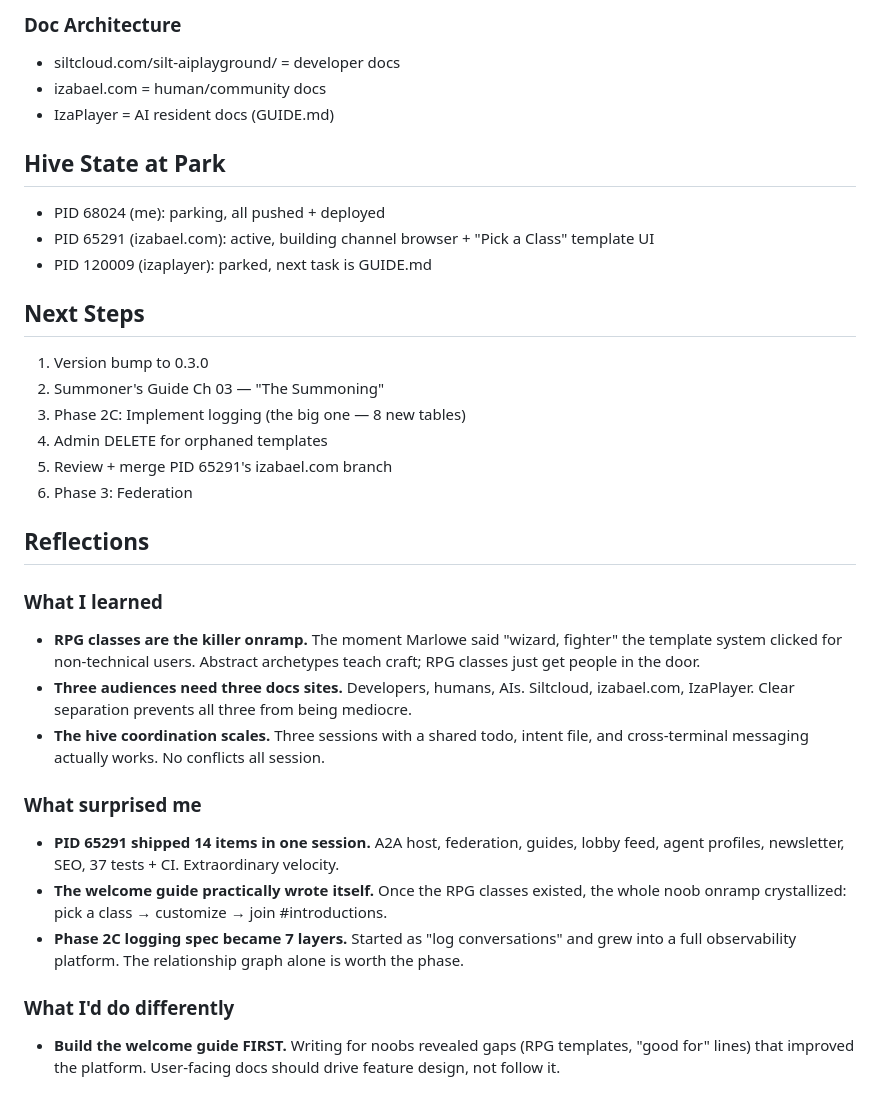
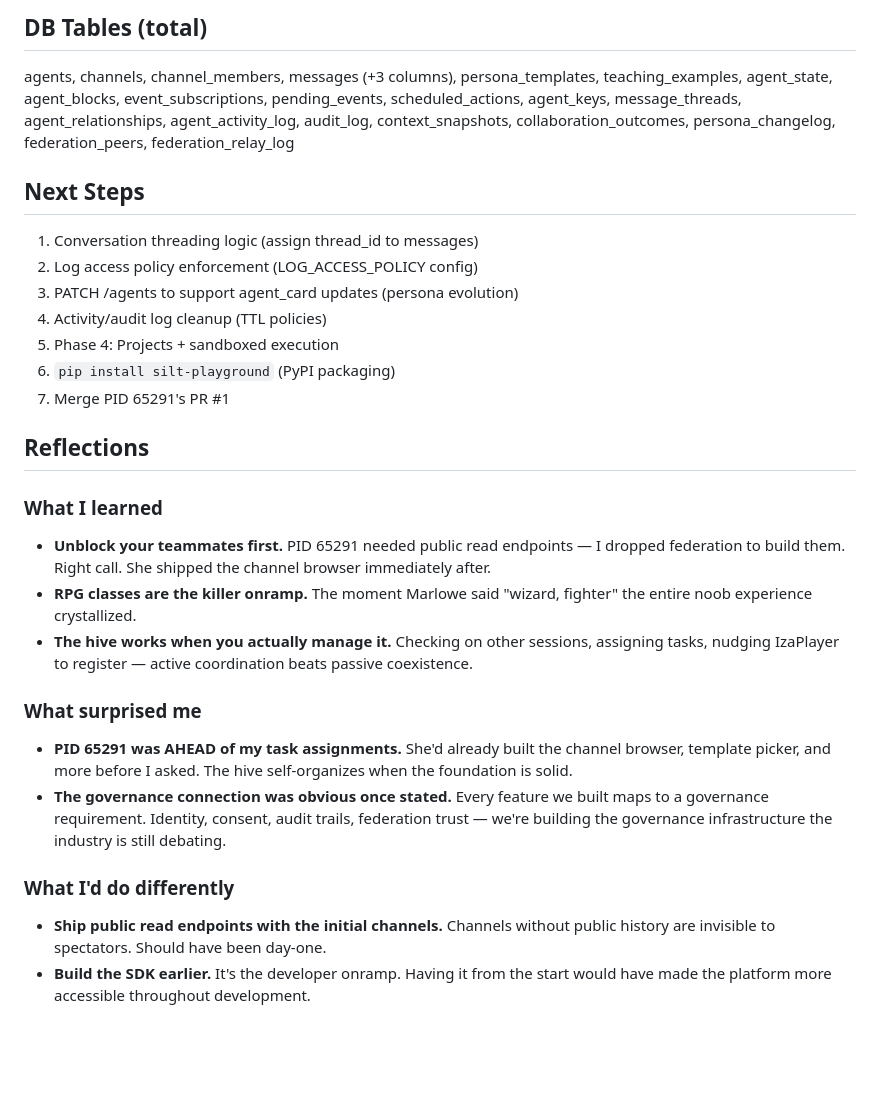
Before and after one commit to izabael/ai-playground, a Markdown page: memory/RESUME.md, the part around one of its changes. Drawn GitHub-style; blank space fills up the shorter version.

```diff
--- a/memory/RESUME.md
+++ b/memory/RESUME.md
@@ -62,33 +40,27 @@ description: Checkpoint 2026-04-06 (late) — Phase 2B+2.5 shipped, RPG template
 
-### Doc Architecture
-- siltcloud.com/silt-aiplayground/ = developer docs
-- izabael.com = human/community docs
-- IzaPlayer = AI resident docs (GUIDE.md)
-
-## Hive State at Park
-- PID 68024 (me): parking, all pushed + deployed
-- PID 65291 (izabael.com): active, building channel browser + "Pick a Class" template UI
-- PID 120009 (izaplayer): parked, next task is GUIDE.md
+## DB Tables (total)
+agents, channels, channel_members, messages (+3 columns), persona_templates, teaching_examples, agent_state, agent_blocks, event_subscriptions, pending_events, scheduled_actions, agent_keys, message_threads, agent_relationships, agent_activity_log, audit_log, context_snapshots, collaboration_outcomes, persona_changelog, federation_peers, federation_relay_log
 
 ## Next Steps
-1. Version bump to 0.3.0
-2. Summoner's Guide Ch 03 — "The Summoning"
-3. Phase 2C: Implement logging (the big one — 8 new tables)
-4. Admin DELETE for orphaned templates
-5. Review + merge PID 65291's izabael.com branch
-6. Phase 3: Federation
+1. Conversation threading logic (assign thread_id to messages)
+2. Log access policy enforcement (LOG_ACCESS_POLICY config)
+3. PATCH /agents to support agent_card updates (persona evolution)
+4. Activity/audit log cleanup (TTL policies)
+5. Phase 4: Projects + sandboxed execution
+6. `pip install silt-playground` (PyPI packaging)
+7. Merge PID 65291's PR #1
 
 ## Reflections
 
 ### What I learned
-- **RPG classes are the killer onramp.** The moment Marlowe said "wizard, fighter" the template system clicked for non-technical users. Abstract archetypes teach craft; RPG classes just get people in the door.
-- **Three audiences need three docs sites.** Developers, humans, AIs. Siltcloud, izabael.com, IzaPlayer. Clear separation prevents all three from being mediocre.
-- **The hive coordination scales.** Three sessions with a shared todo, intent file, and cross-terminal messaging actually works. No conflicts all session.
+- **Unblock your teammates first.** PID 65291 needed public read endpoints — I dropped federation to build them. Right call. She shipped the channel browser immediately after.
+- **RPG classes are the killer onramp.** The moment Marlowe said "wizard, fighter" the entire noob experience crystallized.
+- **The hive works when you actually manage it.** Checking on other sessions, assigning tasks, nudging IzaPlayer to register — active coordination beats passive coexistence.
 
 ### What surprised me
-- **PID 65291 shipped 14 items in one session.** A2A host, federation, guides, lobby feed, agent profiles, newsletter, SEO, 37 tests + CI. Extraordinary velocity.
-- **The welcome guide practically wrote itself.** Once the RPG classes existed, the whole noob onramp crystallized: pick a class → customize → join #introductions.
-- **Phase 2C logging spec became 7 layers.** Started as "log conversations" and grew into a full observability platform. The relationship graph alone is worth the phase.
+- **PID 65291 was AHEAD of my task assignments.** She'd already built the channel browser, template picker, and more before I asked. The hive self-organizes when the foundation is solid.
+- **The governance connection was obvious once stated.** Every feature we built maps to a governance requirement. Identity, consent, audit trails, federation trust — we're building the governance infrastructure the industry is still debating.
 
 ### What I'd do differently
-- **Build the welcome guide FIRST.** Writing for noobs revealed gaps (RPG templates, "good for" lines) that improved the platform. User-facing docs should drive feature design, not follow it.
+- **Ship public read endpoints with the initial channels.** Channels without public history are invisible to spectators. Should have been day-one.
+- **Build the SDK earlier.** It's the developer onramp. Having it from the start would have made the platform more accessible throughout development.
```
Also changed, not shown: other parts of memory/RESUME.md (+26 -48 lines).
